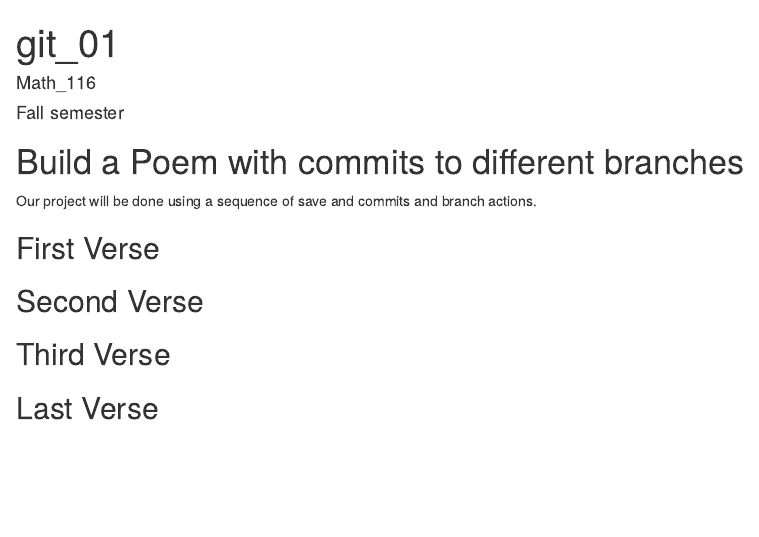
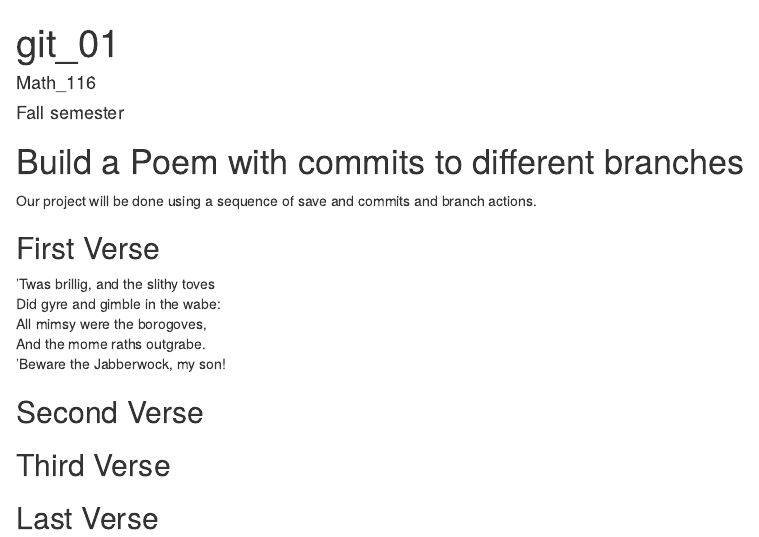
Before and after one commit to pmessina1/workshop, an R Markdown document (poem.rmd): the page in a window 1100 px wide, from its top. Rendered offline with R 4.5, knitr and Pandoc, with nearby package versions.

Commit message:
firstlast

```diff
--- a/poem.rmd
+++ b/poem.rmd
@@ -16,6 +16,14 @@ you, if you change any of this the git program will notice it and compromise you
 ## First Verse
 <!--Put the first five lines of a poem by Lewis Carrol in this section!-->
 
+'Twas brillig, and the slithy toves
+Did gyre and gimble in the wabe:
+All mimsy were the borogoves,
+And the mome raths outgrabe.
+'Beware the Jabberwock, my son!
+
+
+
 ## Second Verse
 <!--Put the first five lines of a poem by Robert Frost here!-->
 
```
